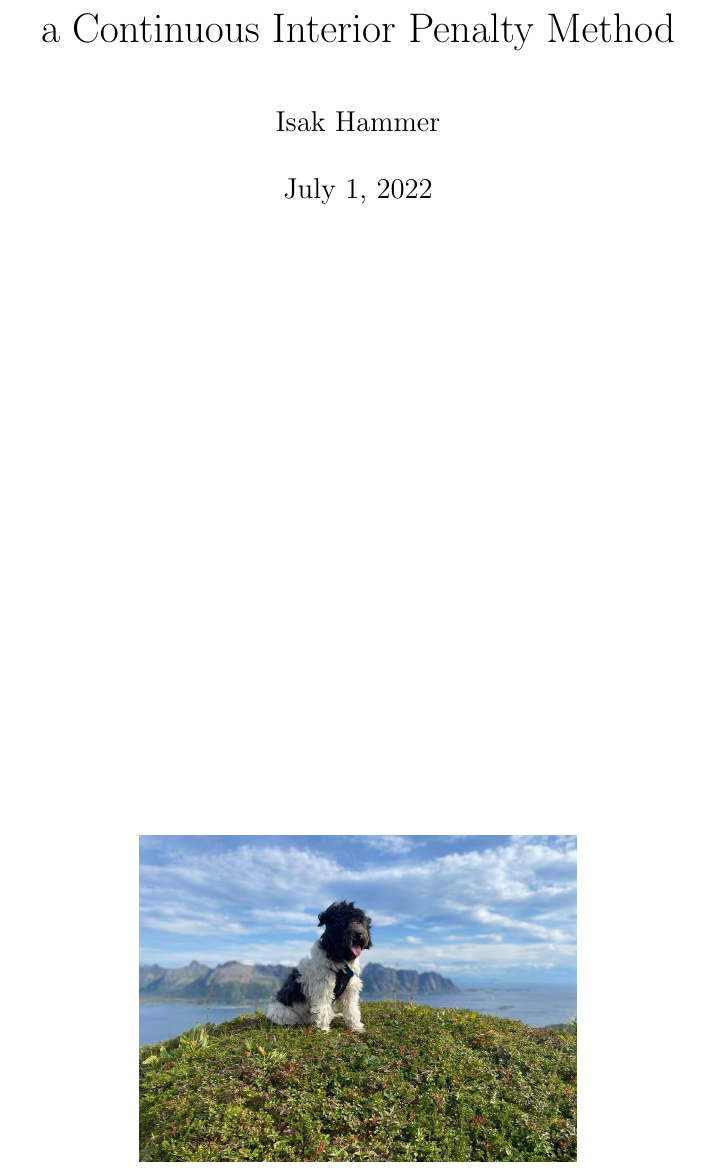
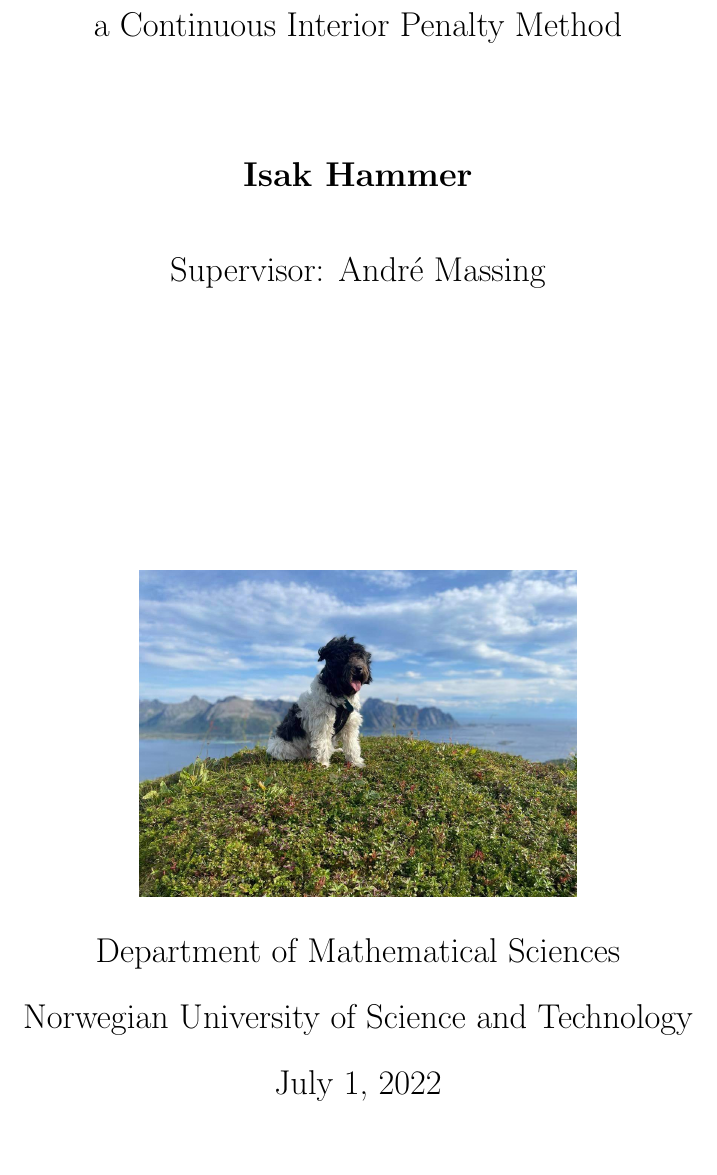
Before and after one commit to isakhammer/master_thesis, a LaTeX document (latex/main.tex): part of page 1 of 34, cut so that both start at the same text, the shorter picture padded with empty space. Compiled offline with pdfLaTeX.

Commit message:
New frontpage

```diff
--- a/latex/main.tex
+++ b/latex/main.tex
@@ -9,6 +9,3 @@
 \linespread{1.5}
 \newgeometry{vmargin={15mm}, hmargin={25mm,37mm}}
 %
-\title{Project Thesis\\ Solving the Biharmonic Equation using \\ a Continuous Interior Penalty Method}
-\author{Isak Hammer}
-\date{\today}
@@ -21,0 +24,9 @@
+        \vspace{0.5cm}
+        \Large
+        Solving the Biharmonic Equation using \\ a Continuous Interior Penalty Method
+
+        \vspace{1.5cm}
+
+        \textbf{Isak Hammer} \\
+        \vspace{0.5cm}
+        Supervisor: André Massing
@@ -26,3 +43,19 @@
+        Department of Mathematical Sciences\\
+        Norwegian University of Science and Technology\\
+        \today
+
+    \end{center}
+
+\end{titlepage}
+    % \begin{titlepage}
+    %     \maketitle
+    %     \begin{figure}
+    %     \centering
+    %     % \includegraphics[width=0.5\textwidth]{figures/front_page/dog.jpg}\\
+    %     \includegraphics[width=0.5\textwidth]{figures/front_page/molly.jpeg}\\
+    %     \end{figure}
+    %     \thispagestyle{empty}
+    % \end{titlepage}
 
     \newpage
     \label{sec:eyyy}
```
Also changed, not shown: latex/main.tex (27 more changed lines).
